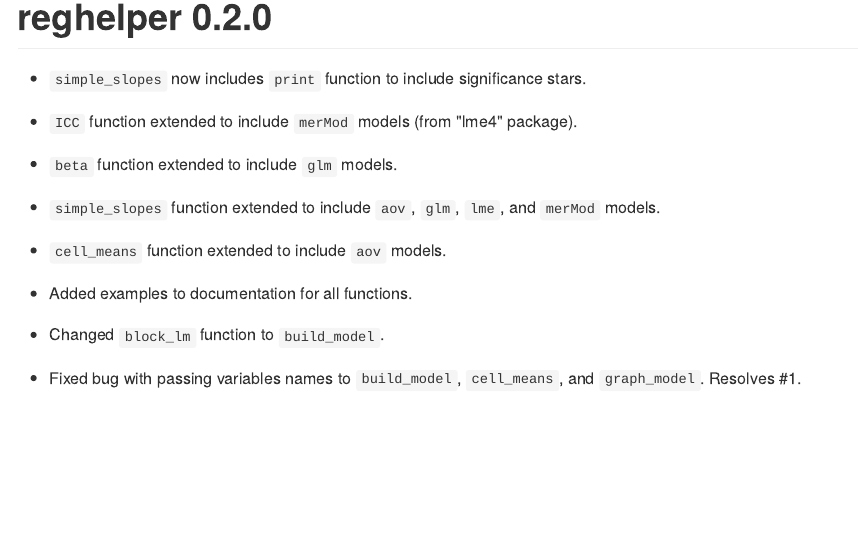
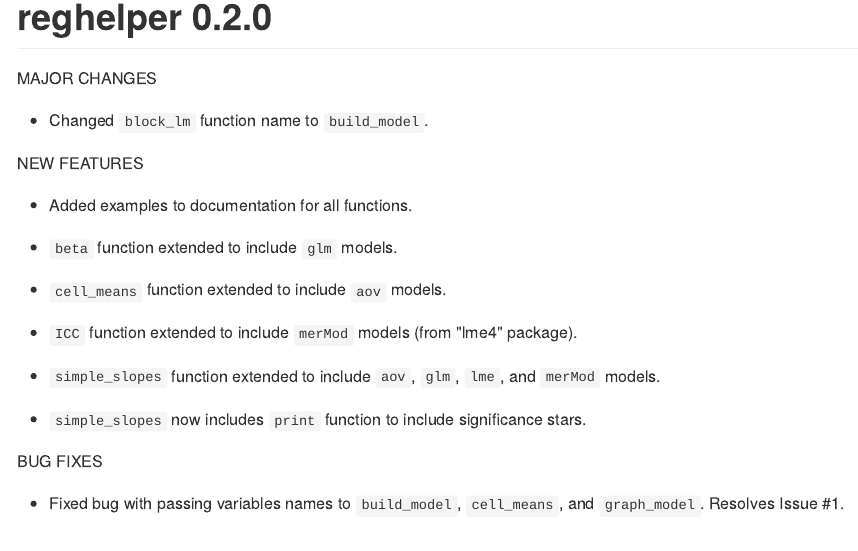
Before and after one commit to jeff-hughes/reghelper, an R Markdown document (NEWS.Rmd): the page in a window 1100 px wide, from its top. The pictures show the output file NEWS.md that the author committed with the source, drawn offline in the style of GitHub.

Commit message:
Organize news in prep for new version.

````diff
--- a/NEWS.Rmd
+++ b/NEWS.Rmd
@@ -15,23 +15,29 @@
 ```
 # reghelper 0.2.0
 
-* `simple_slopes` now includes `print` function to include significance stars.
+MAJOR CHANGES
+
+* Changed `block_lm` function name to `build_model`.
+
+NEW FEATURES
+
+* Added examples to documentation for all functions.
+
+* `beta` function extended to include `glm` models.
+
+* `cell_means` function extended to include `aov` models.
 
 * `ICC` function extended to include `merMod` models (from "lme4" package).
-
-* `beta` function extended to include `glm` models.
 
 * `simple_slopes` function extended to include `aov`, `glm`, `lme`, and `merMod`
   models.
 
-* `cell_means` function extended to include `aov` models.
+* `simple_slopes` now includes `print` function to include significance stars.
 
-* Added examples to documentation for all functions.
-
-* Changed `block_lm` function to `build_model`.
+BUG FIXES
 
 * Fixed bug with passing variables names to `build_model`, `cell_means`, and
-  `graph_model`. Resolves #1.
+  `graph_model`. Resolves Issue #1.
 
 # reghelper 0.1.0
 
````
Also changed, not shown: NEWS.md.
